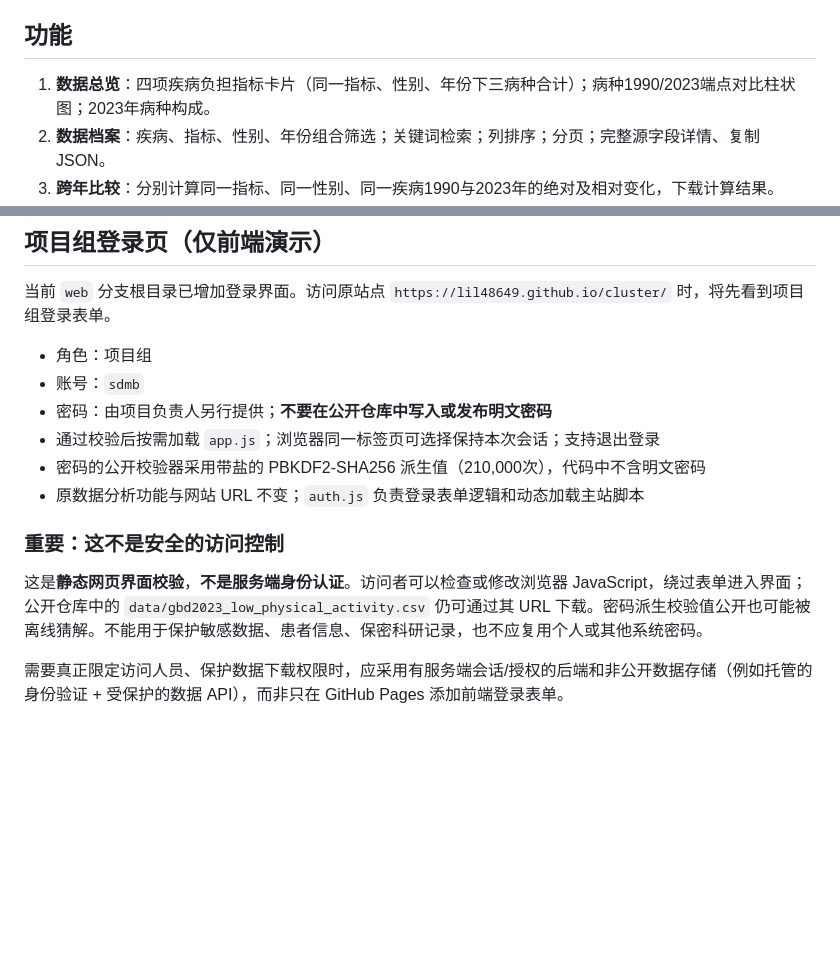
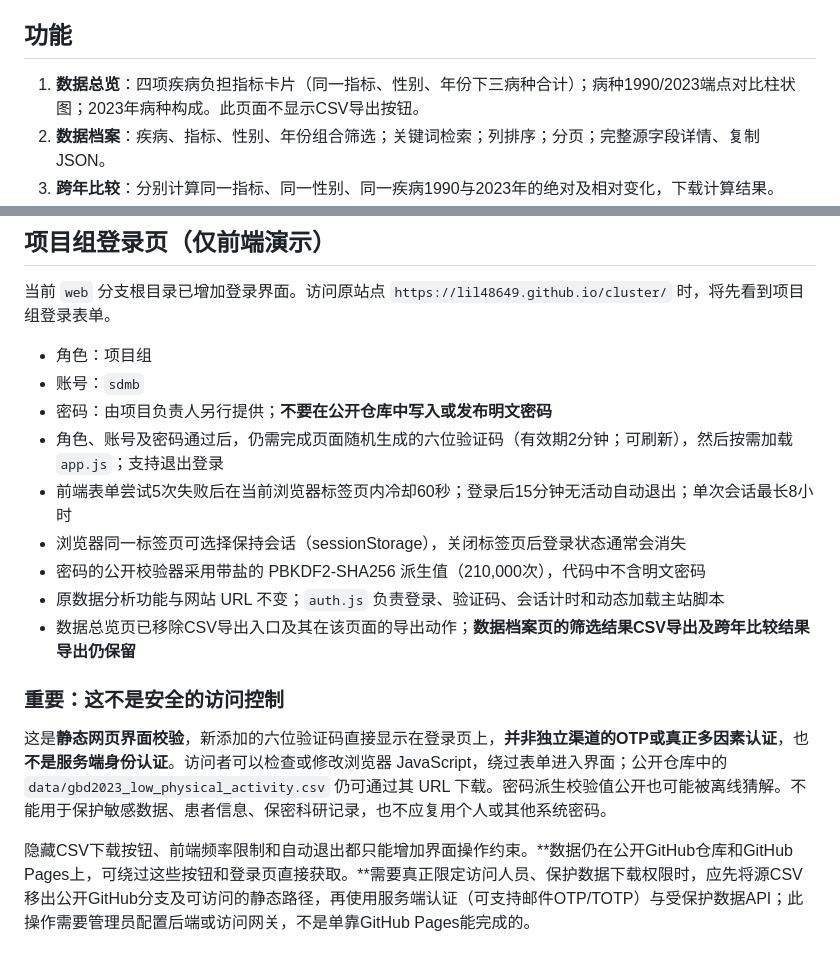
Before and after one commit to lil48649/cluster, a Markdown page: README_WEB.md, 2 parts joined by grey strips. Rendered like a GitHub page; blank space fills up the shorter version.

Commit message:
docs: describe second-step visual challenge, session timeout, export scope and security limits

```diff
--- a/README_WEB.md
+++ b/README_WEB.md
@@ -16,7 +16,7 @@
 
 ## 功能
 
-1. **数据总览**：四项疾病负担指标卡片（同一指标、性别、年份下三病种合计）；病种1990/2023端点对比柱状图；2023年病种构成。
+1. **数据总览**：四项疾病负担指标卡片（同一指标、性别、年份下三病种合计）；病种1990/2023端点对比柱状图；2023年病种构成。此页面不显示CSV导出按钮。
 2. **数据档案**：疾病、指标、性别、年份组合筛选；关键词检索；列排序；分页；完整源字段详情、复制 JSON。
 3. **跨年比较**：分别计算同一指标、同一性别、同一疾病1990与2023年的绝对及相对变化，下载计算结果。
 4. **字段字典**：12个CSV字段释义与取值。
@@ -66,12 +66,15 @@ README_WEB.md                        使用与发布说明
 - 角色：项目组
 - 账号：`sdmb`
 - 密码：由项目负责人另行提供；**不要在公开仓库中写入或发布明文密码**
-- 通过校验后按需加载 `app.js`；浏览器同一标签页可选择保持本次会话；支持退出登录
+- 角色、账号及密码通过后，仍需完成页面随机生成的六位验证码（有效期2分钟；可刷新），然后按需加载 `app.js`；支持退出登录
+- 前端表单尝试5次失败后在当前浏览器标签页内冷却60秒；登录后15分钟无活动自动退出；单次会话最长8小时
+- 浏览器同一标签页可选择保持会话（sessionStorage），关闭标签页后登录状态通常会消失
 - 密码的公开校验器采用带盐的 PBKDF2-SHA256 派生值（210,000次），代码中不含明文密码
-- 原数据分析功能与网站 URL 不变；`auth.js` 负责登录表单逻辑和动态加载主站脚本
+- 原数据分析功能与网站 URL 不变；`auth.js` 负责登录、验证码、会话计时和动态加载主站脚本
+- 数据总览页已移除CSV导出入口及其在该页面的导出动作；**数据档案页的筛选结果CSV导出及跨年比较结果导出仍保留**
 
 ### 重要：这不是安全的访问控制
 
-这是**静态网页界面校验**，**不是服务端身份认证**。访问者可以检查或修改浏览器 JavaScript，绕过表单进入界面；公开仓库中的 `data/gbd2023_low_physical_activity.csv` 仍可通过其 URL 下载。密码派生校验值公开也可能被离线猜解。不能用于保护敏感数据、患者信息、保密科研记录，也不应复用个人或其他系统密码。
+这是**静态网页界面校验**，新添加的六位验证码直接显示在登录页上，**并非独立渠道的OTP或真正多因素认证**，也**不是服务端身份认证**。访问者可以检查或修改浏览器 JavaScript，绕过表单进入界面；公开仓库中的 `data/gbd2023_low_physical_activity.csv` 仍可通过其 URL 下载。密码派生校验值公开也可能被离线猜解。不能用于保护敏感数据、患者信息、保密科研记录，也不应复用个人或其他系统密码。
 
-需要真正限定访问人员、保护数据下载权限时，应采用有服务端会话/授权的后端和非公开数据存储（例如托管的身份验证 + 受保护的数据 API），而非只在 GitHub Pages 添加前端登录表单。
+隐藏CSV下载按钮、前端频率限制和自动退出都只能增加界面操作约束。**数据仍在公开GitHub仓库和GitHub Pages上，可绕过这些按钮和登录页直接获取。**需要真正限定访问人员、保护数据下载权限时，应先将源CSV移出公开GitHub分支及可访问的静态路径，再使用服务端认证（可支持邮件OTP/TOTP）与受保护数据API；此操作需要管理员配置后端或访问网关，不是单靠GitHub Pages能完成的。
```
